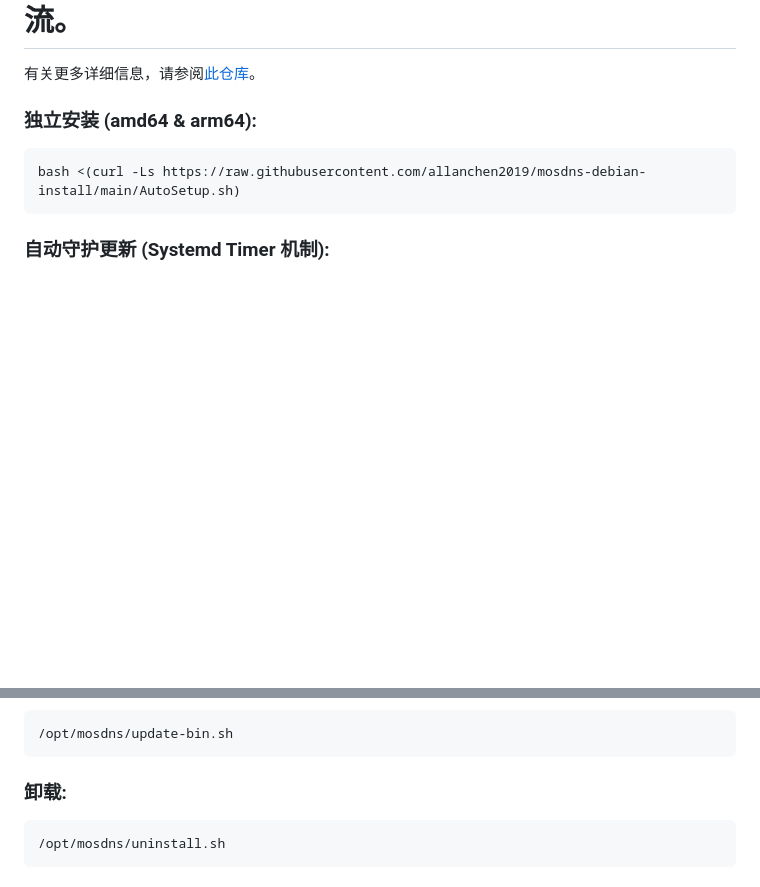
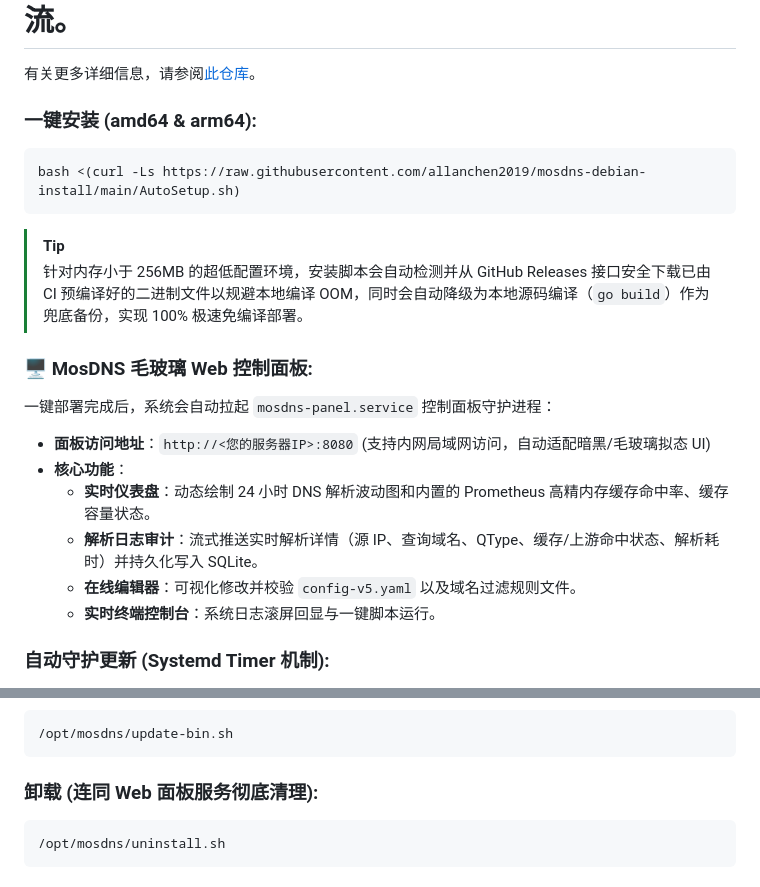
Before and after one commit to allanchen2019/mosdns-debian-install, a Markdown page: README_zh-CN.md, 2 parts joined by grey strips. GitHub-like rendering; blank space fills up the shorter version.

Commit message:
docs: update README.md and README_zh-CN.md to document the new Web Control Panel and precompiled binary release fallback system

````diff
--- a/README_zh-CN.md
+++ b/README_zh-CN.md
@@ -8,10 +8,21 @@
 
 有关更多详细信息，请参阅[此仓库](https://github.com/allanchen2019/ospf-over-wireguard)。
 
-### 独立安装 (amd64 & arm64):
+### 一键安装 (amd64 & arm64):
 ```bash
 bash <(curl -Ls https://raw.githubusercontent.com/allanchen2019/mosdns-debian-install/main/AutoSetup.sh)
 ```
+> [!TIP]
+> 针对内存小于 256MB 的超低配置环境，安装脚本会自动检测并从 GitHub Releases 接口安全下载已由 CI 预编译好的二进制文件以规避本地编译 OOM，同时会自动降级为本地源码编译（`go build`）作为兜底备份，实现 100% 极速免编译部署。
+
+### 🖥️ MosDNS 毛玻璃 Web 控制面板:
+一键部署完成后，系统会自动拉起 `mosdns-panel.service` 控制面板守护进程：
+* **面板访问地址**：`http://<您的服务器IP>:8080` (支持内网局域网访问，自动适配暗黑/毛玻璃拟态 UI)
+* **核心功能**：
+  * **实时仪表盘**：动态绘制 24 小时 DNS 解析波动图和内置的 Prometheus 高精内存缓存命中率、缓存容量状态。
+  * **解析日志审计**：流式推送实时解析详情（源 IP、查询域名、QType、缓存/上游命中状态、解析耗时）并持久化写入 SQLite。
+  * **在线编辑器**：可视化修改并校验 `config-v5.yaml` 以及域名过滤规则文件。
+  * **实时终端控制台**：系统日志滚屏回显与一键脚本运行。
 
 ### 自动守护更新 (Systemd Timer 机制):
 项目已原生集成了 **Systemd 定时任务守护**，无需手动配置繁琐且容易失效的系统 `crontab`。
@@ -36,7 +47,7 @@ journalctl -u mosdns-update.service -n 50
 /opt/mosdns/update-bin.sh
 ```
 
-### 卸载:
+### 卸载 (连同 Web 面板服务彻底清理):
 ```bash
 /opt/mosdns/uninstall.sh
 ```
````
Also changed, not shown: README.md (+21 -5 lines).
